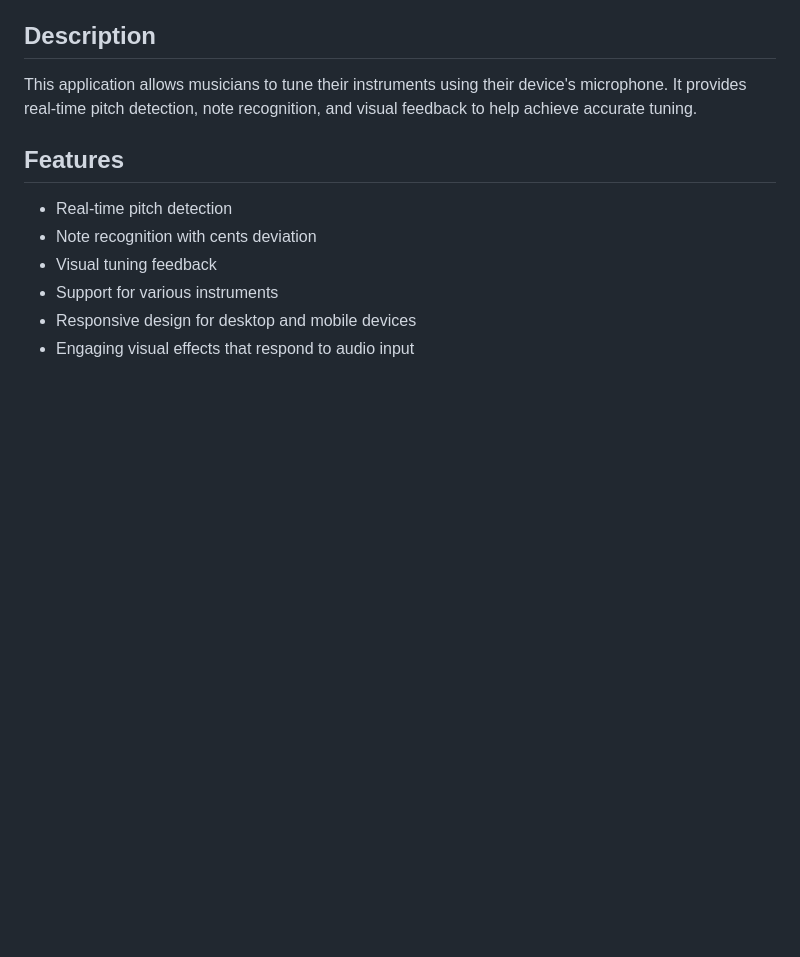
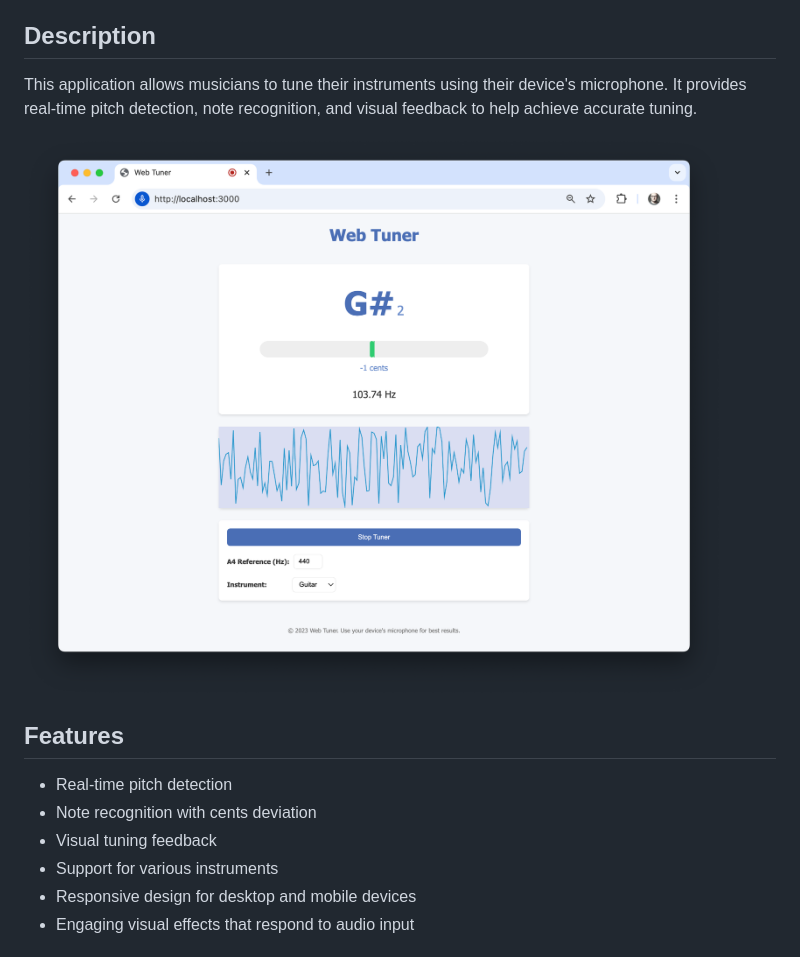
Before and after one commit to antonarhipov/web-based-tuner, a Markdown page: README.md, the part around the change. GitHub-like rendering; pictures changed too: img/tuner.png (added); blank space fills up the shorter version.

Commit message:
Add tuner image to README
Added a visual representation of the tuner to the README to enhance clarity and provide better context for users. The image file was also included in the repository.

```diff
--- a/README.md
+++ b/README.md
@@ -5,6 +5,9 @@ A web-based musical instrument tuner application with engaging visual effects.
 ## Description
 
 This application allows musicians to tune their instruments using their device's microphone. It provides real-time pitch detection, note recognition, and visual feedback to help achieve accurate tuning.
+
+![](img/tuner.png)
+
 
 ## Features
 
```
